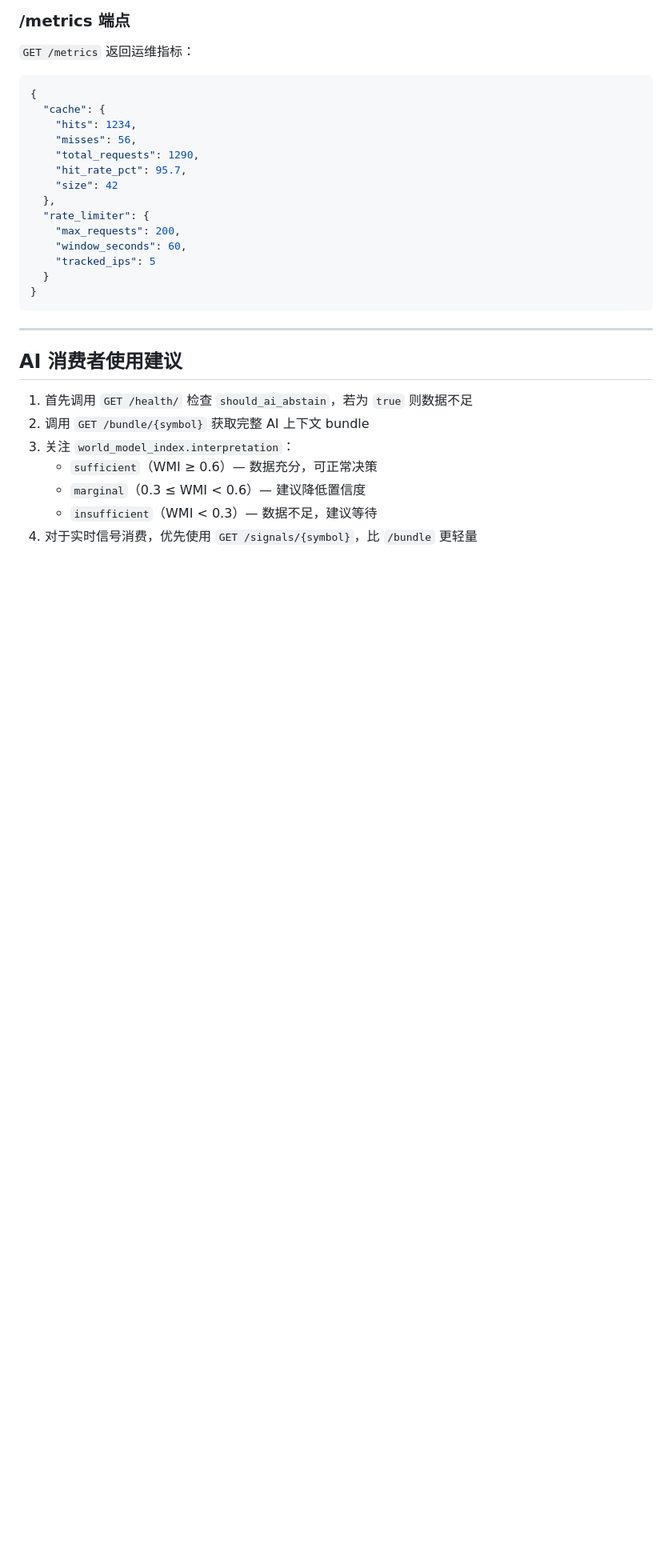
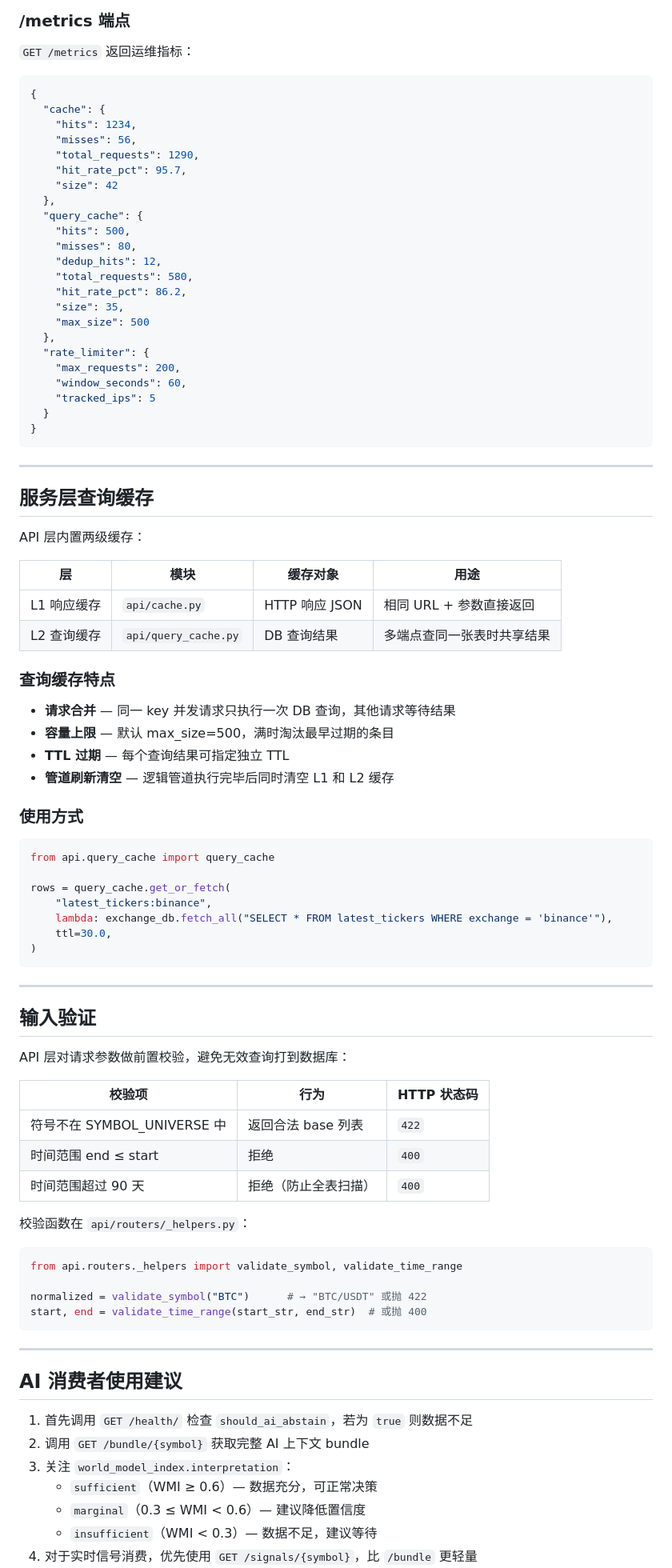
Before and after one commit to CnOxx1/EvoQuantV3, a Markdown page: api/README.md, the part around the change. Shown at 80% size. Rendered like a GitHub page; blank space fills up the shorter version.

Commit message:
docs: document circuit breaker, input validation, query cache, and httpx migration in READMEs
Co-Authored-By: Claude Opus 4.6 <noreply@anthropic.com>

````diff
--- a/api/README.md
+++ b/api/README.md
@@ -863,12 +863,72 @@ def get_bundle(entity: str, request: Request):
     "hit_rate_pct": 95.7,
     "size": 42
   },
+  "query_cache": {
+    "hits": 500,
+    "misses": 80,
+    "dedup_hits": 12,
+    "total_requests": 580,
+    "hit_rate_pct": 86.2,
+    "size": 35,
+    "max_size": 500
+  },
   "rate_limiter": {
     "max_requests": 200,
     "window_seconds": 60,
     "tracked_ips": 5
   }
 }
+```
+
+---
+
+## 服务层查询缓存
+
+API 层内置两级缓存：
+
+| 层 | 模块 | 缓存对象 | 用途 |
+|---|---|---|---|
+| L1 响应缓存 | `api/cache.py` | HTTP 响应 JSON | 相同 URL + 参数直接返回 |
+| L2 查询缓存 | `api/query_cache.py` | DB 查询结果 | 多端点查同一张表时共享结果 |
+
+### 查询缓存特点
+
+- **请求合并** — 同一 key 并发请求只执行一次 DB 查询，其他请求等待结果
+- **容量上限** — 默认 max_size=500，满时淘汰最早过期的条目
+- **TTL 过期** — 每个查询结果可指定独立 TTL
+- **管道刷新清空** — 逻辑管道执行完毕后同时清空 L1 和 L2 缓存
+
+### 使用方式
+
+```python
+from api.query_cache import query_cache
+
+rows = query_cache.get_or_fetch(
+    "latest_tickers:binance",
+    lambda: exchange_db.fetch_all("SELECT * FROM latest_tickers WHERE exchange = 'binance'"),
+    ttl=30.0,
+)
+```
+
+---
+
+## 输入验证
+
+API 层对请求参数做前置校验，避免无效查询打到数据库：
+
+| 校验项 | 行为 | HTTP 状态码 |
+|---|---|---|
+| 符号不在 SYMBOL_UNIVERSE 中 | 返回合法 base 列表 | `422` |
+| 时间范围 end ≤ start | 拒绝 | `400` |
+| 时间范围超过 90 天 | 拒绝（防止全表扫描） | `400` |
+
+校验函数在 `api/routers/_helpers.py`：
+
+```python
+from api.routers._helpers import validate_symbol, validate_time_range
+
+normalized = validate_symbol("BTC")      # → "BTC/USDT" 或抛 422
+start, end = validate_time_range(start_str, end_str)  # 或抛 400
 ```
 
 ---
````
Also changed, not shown: data_layer/exchange_data/README.md (+7 -0 lines).
